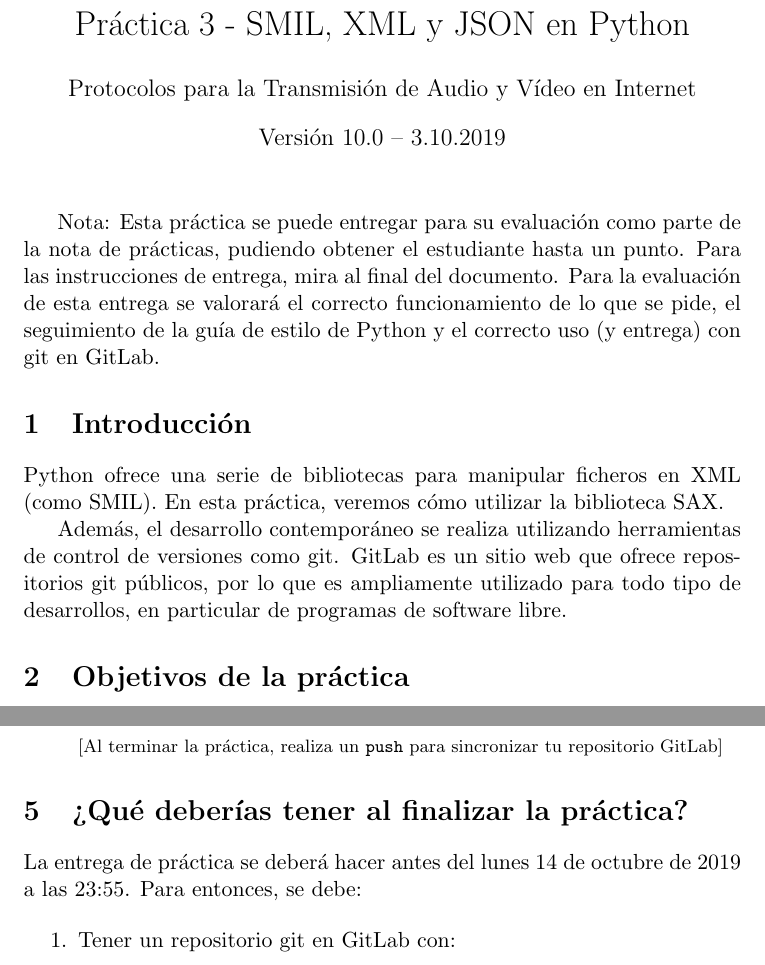
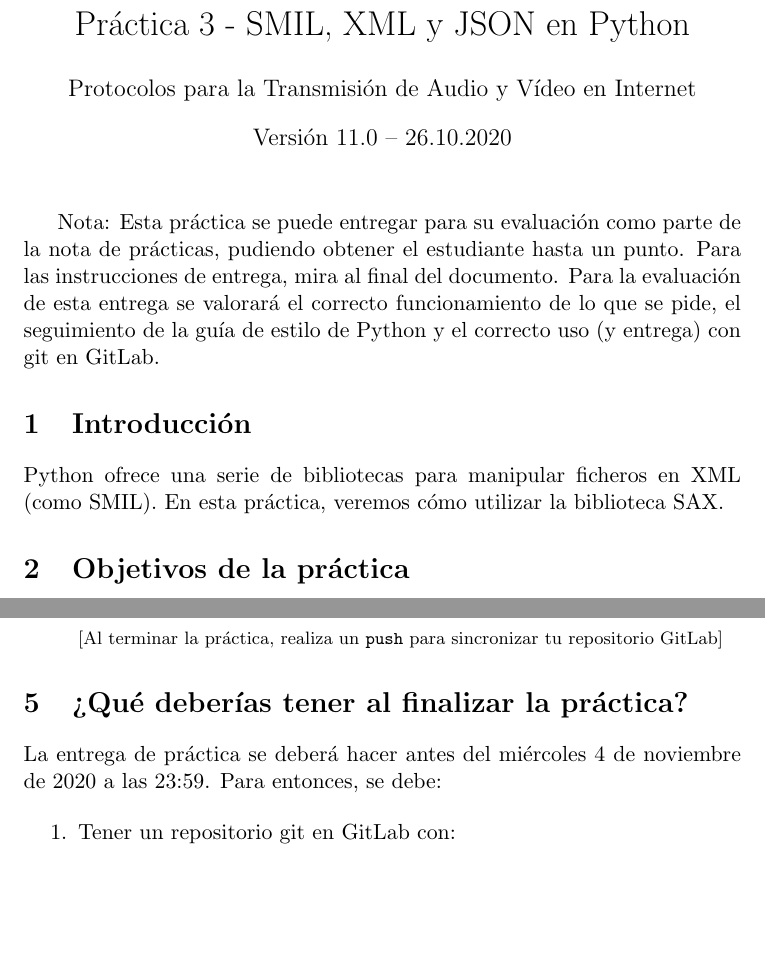
Before and after one commit to gregoriorobles/ptavi-practicas, a LaTeX document (p3-smil-xml-python/p3-smil-xml-python.tex): two parts of pages 1 and 5 of 6, joined at a grey line, cut so that both start at the same text, the shorter picture padded with empty space. Compiled offline with pdfLaTeX.

Commit message:
Actualizado al curso 20/21

```diff
--- a/p3-smil-xml-python/p3-smil-xml-python.tex
+++ b/p3-smil-xml-python/p3-smil-xml-python.tex
@@ -28,7 +28,7 @@
 
 \title{Práctica 3 - SMIL, XML y JSON en Python}
 \author{Protocolos para la Transmisión de Audio y Vídeo en Internet}
-\date{Versión 10.0 – 3.10.2019}
+\date{Versión 11.0 – 26.10.2020}
 
 
 \maketitle
@@ -39,8 +39,6 @@ Nota: Esta práctica se puede entregar para su evaluación como parte de la nota
 \section{Introducción}
 
 Python ofrece una serie de bibliotecas para manipular ficheros en XML (como SMIL). En esta práctica, veremos cómo utilizar la biblioteca SAX.
-
-Además, el desarrollo contemporáneo se realiza utilizando herramientas de control de versiones como git. GitLab es un sitio web que ofrece repositorios git públicos, por lo que es ampliamente utilizado para todo tipo de desarrollos, en particular de programas de software libre.
 
 \section{Objetivos de la práctica}
 
@@ -154,7 +152,7 @@ Nótese que el programa sólo deberá imprimir por pantalla las salidas que se i
 
 \section{¿Qué deberías tener al finalizar la práctica?}
 
-La entrega de práctica se deberá hacer antes del lunes 14 de octubre de 2019 a las 23:55. Para entonces, se debe:
+La entrega de práctica se deberá hacer antes del miércoles 4 de noviembre de 2020 a las 23:59. Para entonces, se debe:
 
 \begin{enumerate}
   \item Tener un repositorio git en GitLab con:
```
Also changed, not shown: p3-smil-xml-python/p3-smil-xml-python.tex (4 more changed lines).
